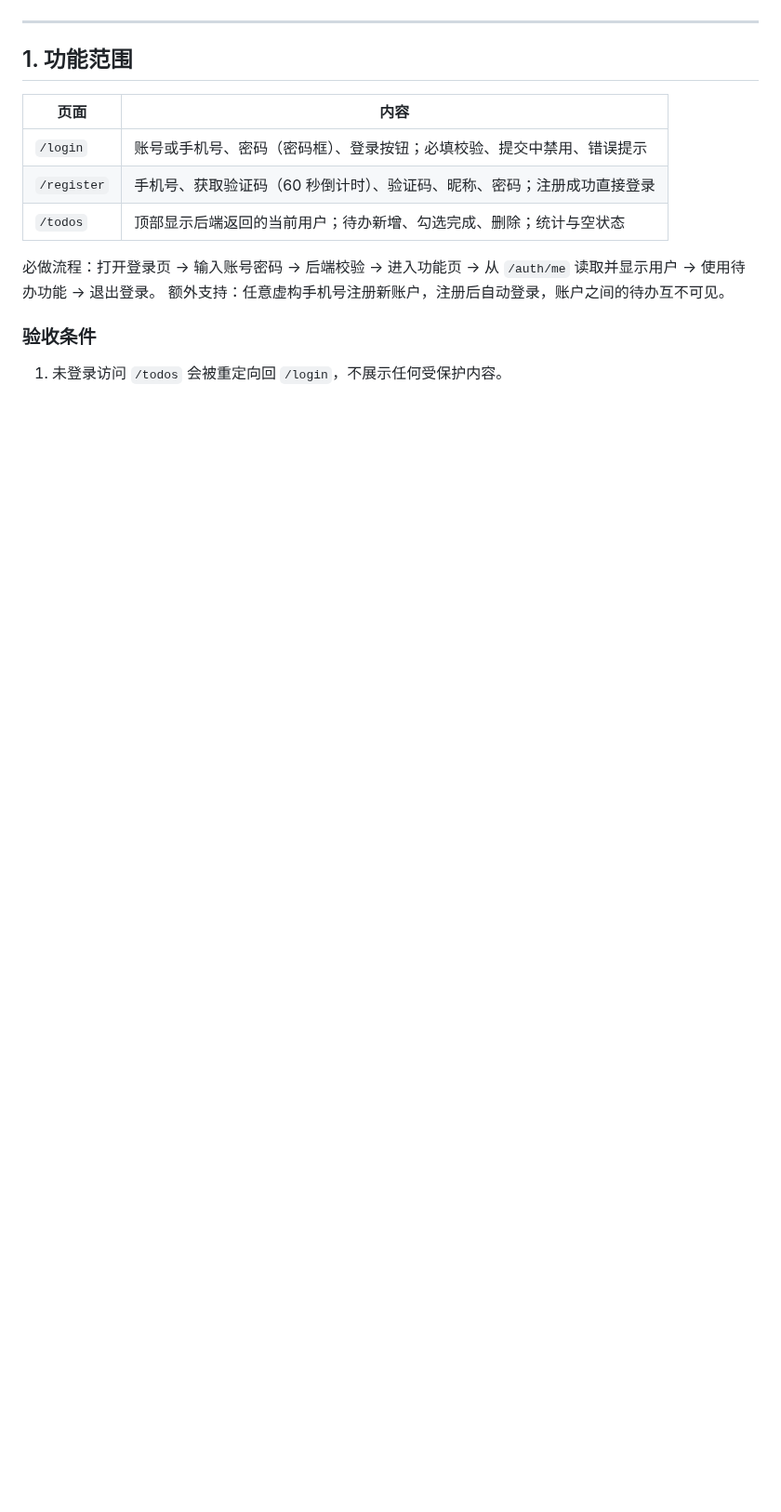
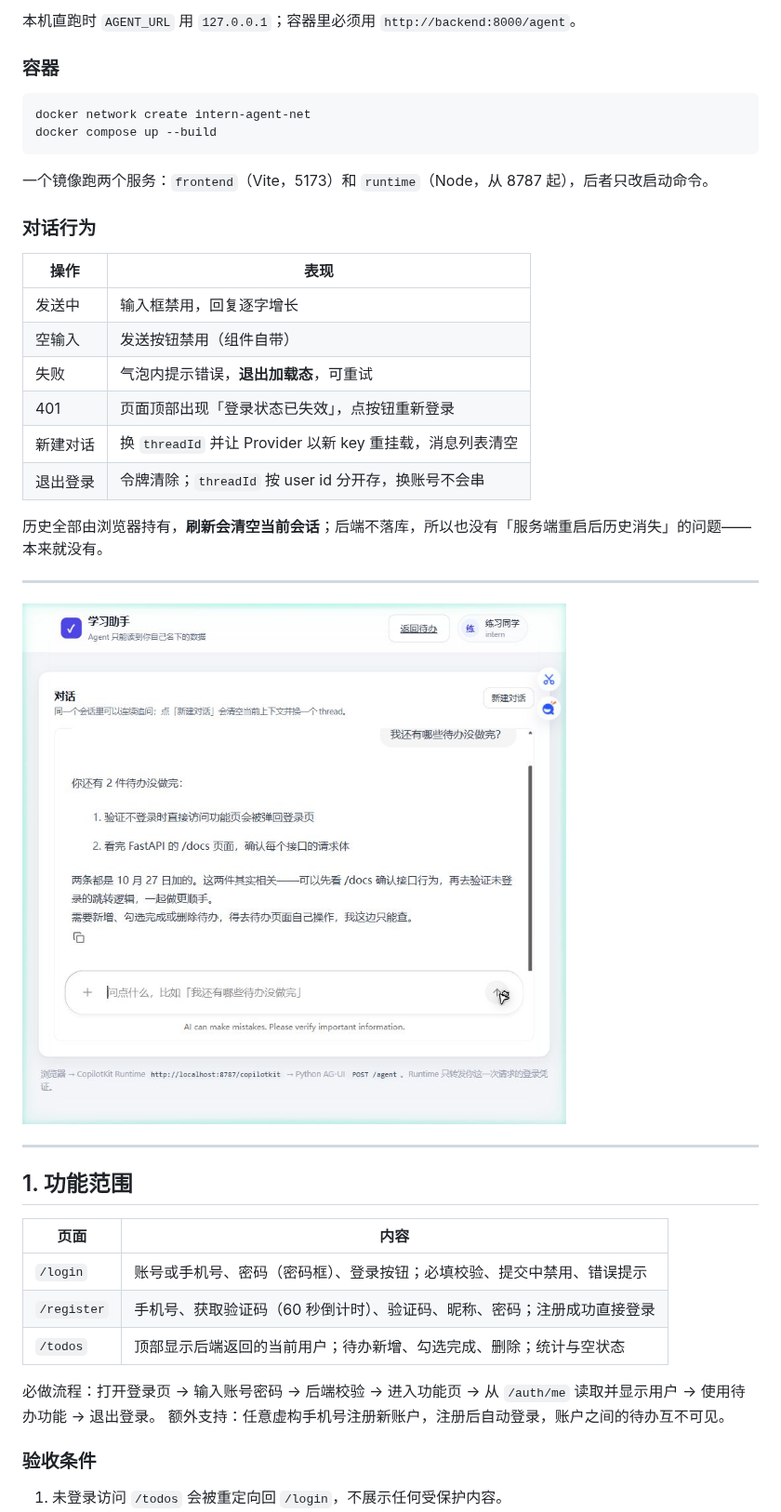
Before and after one commit to givenkills/intern-day-2-frontend, a Markdown page: README.md, the part around one of its changes. Shown at 93% size. Rendered like a GitHub page; pictures changed too: docs/screenshots/day3-agent-chat.jpg (added); blank space fills up the shorter version.

````diff
--- a/README.md
+++ b/README.md
@@ -15,3 +79,30 @@
+本机直跑时 `AGENT_URL` 用 `127.0.0.1`；容器里必须用 `http://backend:8000/agent`。
+
+### 容器
+
+```bash
+docker network create intern-agent-net
+docker compose up --build
+```
+
+一个镜像跑两个服务：`frontend`（Vite，5173）和 `runtime`（Node，从 8787 起），后者只改启动命令。
+
+### 对话行为
+
+| 操作 | 表现 |
+| --- | --- |
+| 发送中 | 输入框禁用，回复逐字增长 |
+| 空输入 | 发送按钮禁用（组件自带） |
+| 失败 | 气泡内提示错误，**退出加载态**，可重试 |
+| 401 | 页面顶部出现「登录状态已失效」，点按钮重新登录 |
+| 新建对话 | 换 `threadId` 并让 Provider 以新 key 重挂载，消息列表清空 |
+| 退出登录 | 令牌清除；`threadId` 按 user id 分开存，换账号不会串 |
+
+历史全部由浏览器持有，**刷新会清空当前会话**；后端不落库，所以也没有「服务端重启后历史消失」的问题——本来就没有。
+
+---
+
+![助手对话](docs/screenshots/day3-agent-chat.jpg)
 
 ---
 
````
Also changed, not shown: other parts of README.md (+64 -0 lines).
